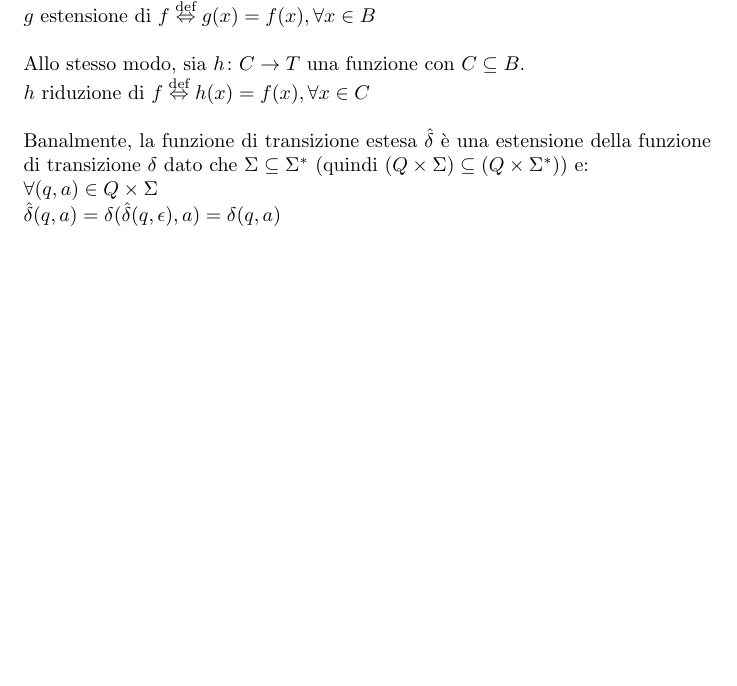
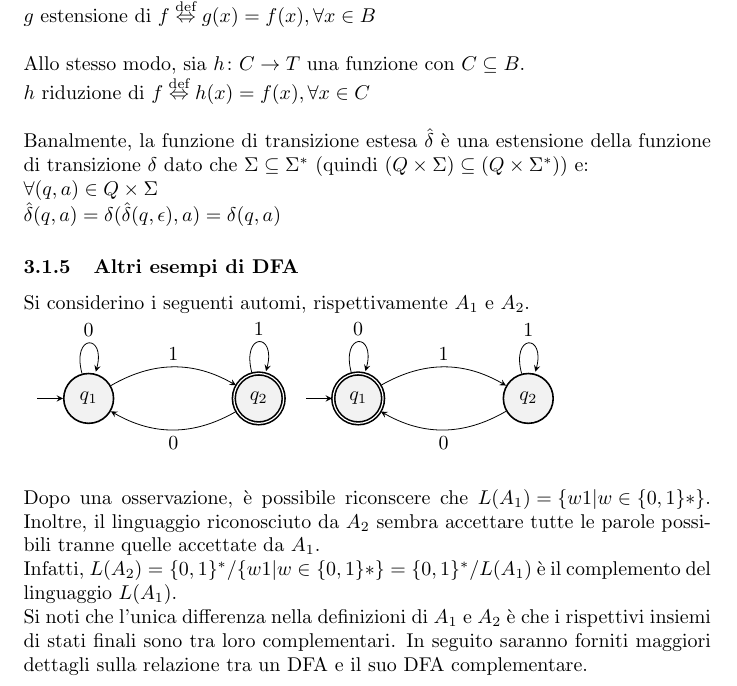
Before and after one commit to umbertoloria/uni-languages, a LaTeX document (main.tex): part of page 8 of 9, cut so that both start at the same text, the shorter picture padded with empty space. Compiled offline with pdfLaTeX.

Commit message:
Cenni su DFA complementare

```diff
--- a/main.tex
+++ b/main.tex
@@ -455,9 +458,48 @@ transizione \mbox{$ \delta $} dato che \mbox{$ \Sigma \subseteq \Sigma^* $}
 
 
 
+\subsubsection{Altri esempi di DFA}
+
+Si considerino i seguenti automi, rispettivamente \mbox{$A_1$} e \mbox{$A_2$}.
+\\
+\begin{tikzpicture}
+\node[state, initial] (q1) {$q_1$};
+\node[state, accepting, right of=q1] (q2) {$q_2$};
+\draw
+(q1) edge[loop above]       node{0} (q1)
+(q1) edge[bend left, above] node{1} (q2)
+(q2) edge[loop above]       node{1} (q2)
+(q2) edge[bend left, below] node{0} (q1);
+\end{tikzpicture}
+\begin{tikzpicture}
+\node[state, initial, accepting] (q1) {$q_1$};
+\node[state, right of=q1] (q2) {$q_2$};
+\draw
+(q1) edge[loop above]       node{0} (q1)
+(q1) edge[bend left, above] node{1} (q2)
+(q2) edge[loop above]       node{1} (q2)
+(q2) edge[bend left, below] node{0} (q1);
+\end{tikzpicture}
+\\
+\\
+Dopo una osservazione, è possibile riconscere che \mbox{$ L(A_1) = \{ w1 | w \in \{ 0, 1 \}* \} $}.
+Inoltre, il linguaggio riconosciuto da \mbox{$A_2$} sembra accettare tutte le parole possibili tranne
+quelle accettate da \mbox{$A_1$}.
+\\
+Infatti, \mbox{$ L(A_2) = \{ 0, 1 \}^* / \{ w1 | w \in \{ 0, 1 \}* \} = \{ 0, 1 \}^* / L(A_1) $} è il
+complemento del linguaggio \mbox{$L(A_1)$}.
+\\
+Si noti che l'unica differenza nella definizioni di \mbox{$A_1$} e \mbox{$A_2$} è che i rispettivi
+insiemi di stati finali sono tra loro complementari. In seguito saranno forniti maggiori dettagli sulla
+relazione tra un DFA e il suo DFA complementare.
+
+
+
 \newpage
 \section*{Conclusioni}
 
 ...
 
+
+
 \end{document}
```
Also changed, not shown: main.tex (3 more changed lines).
